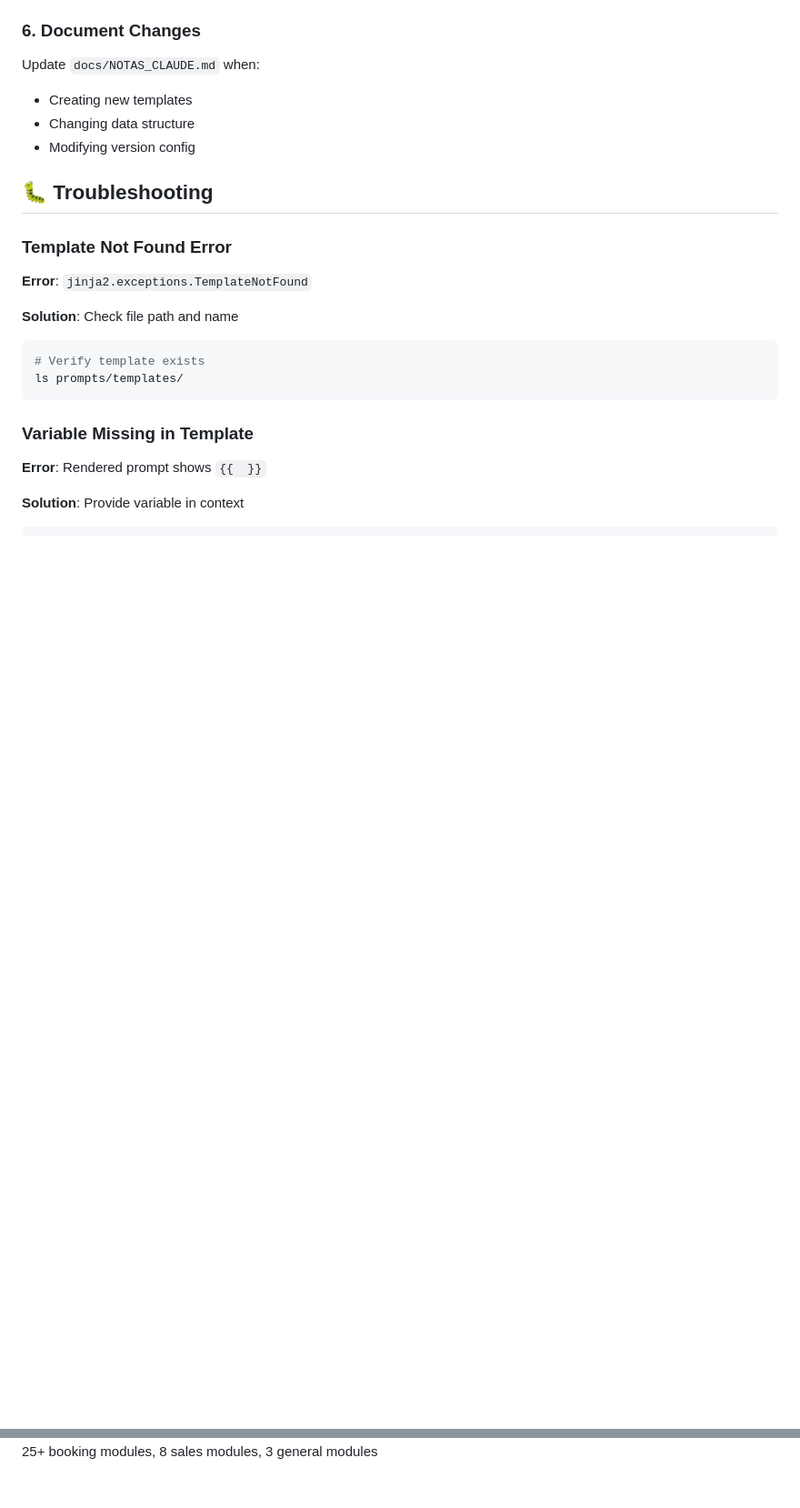
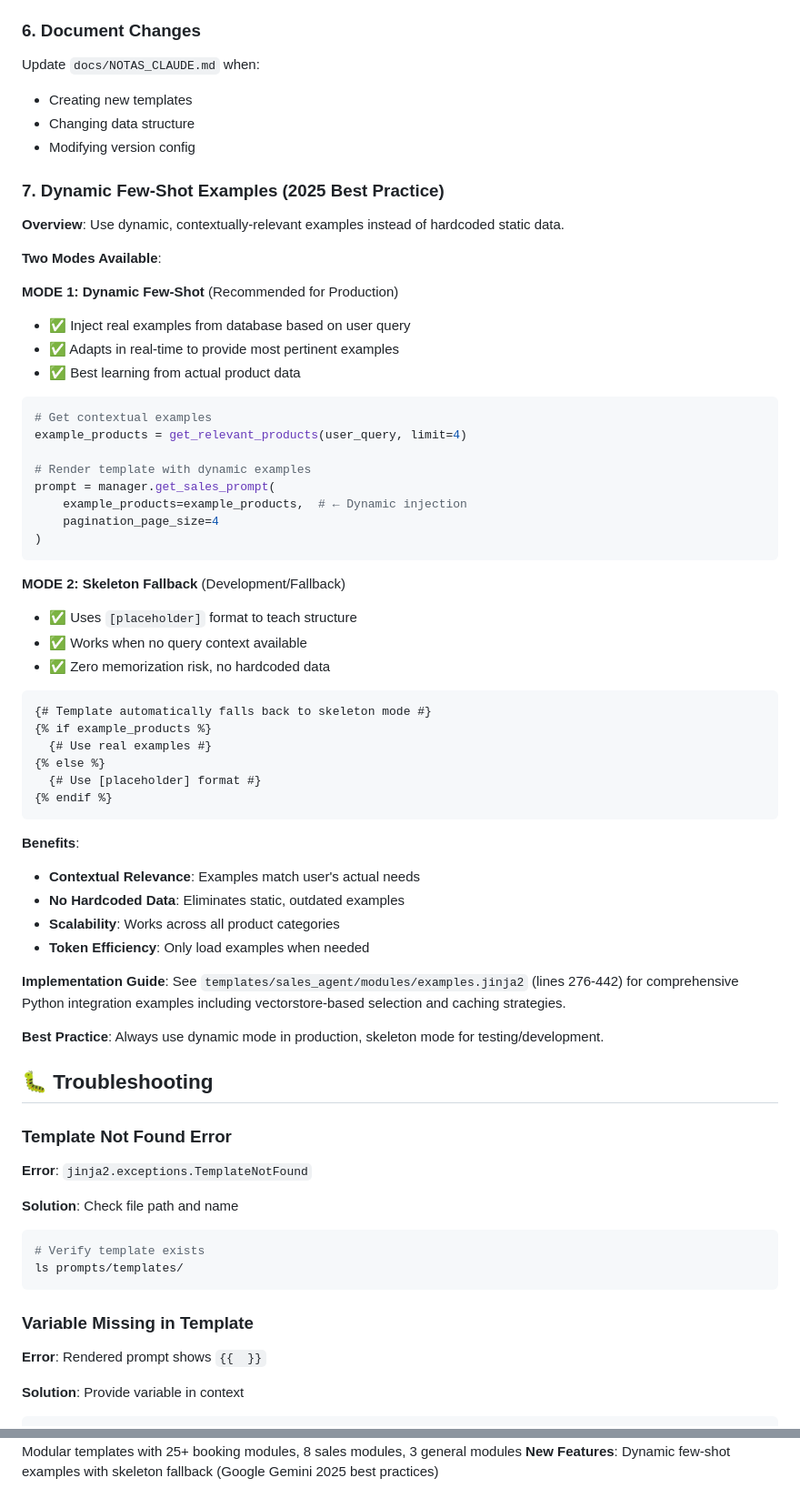
Before and after one commit to javierjortiz82/MCP-Server, a Markdown page: prompts/README.md, 2 parts joined by grey strips. Shown at 91% size. GitHub-like rendering; blank space fills up the shorter version.

Commit message:
docs: add dynamic few-shot documentation to prompts README
Updates to prompts/README.md:

✅ Added Best Practice #7: "Dynamic Few-Shot Examples (2025 Best Practice)"
   - Overview of dynamic vs skeleton modes
   - MODE 1: Dynamic Few-Shot (production recommended)
   - MODE 2: Skeleton Fallback (development/fallback)
   - Code examples for both Python and Jinja2
   - Benefits: contextual relevance, no hardcoded data, scalability
   - Reference to comprehensive guide in examples.jinja2 (lines 276-442)

✅ Updated version metadata:
   - Version: 2.0.0 → 2.1.0 (minor bump for new feature)
   - Last Updated: 2025-10-20 → 2025-10-21
   - Added "New Features" line documenting dynamic few-shot

📚 Documentation highlights:
   - Clear explanation of when to use each mode
   - Practical Python code examples
   - Benefits clearly articulated
   - Links to detailed implementation guide

This completes the documentation for the dynamic few-shot feature
implemented in sales_agent/modules/examples.jinja2.

🤖 Generated with Claude Code

Co-Authored-By: Claude <noreply@anthropic.com>

````diff
--- a/prompts/README.md
+++ b/prompts/README.md
@@ -689,6 +689,52 @@ Update `docs/NOTAS_CLAUDE.md` when:
 - Changing data structure
 - Modifying version config
 
+### 7. **Dynamic Few-Shot Examples (2025 Best Practice)**
+
+**Overview**: Use dynamic, contextually-relevant examples instead of hardcoded static data.
+
+**Two Modes Available**:
+
+**MODE 1: Dynamic Few-Shot** (Recommended for Production)
+- ✅ Inject real examples from database based on user query
+- ✅ Adapts in real-time to provide most pertinent examples
+- ✅ Best learning from actual product data
+
+```python
+# Get contextual examples
+example_products = get_relevant_products(user_query, limit=4)
+
+# Render template with dynamic examples
+prompt = manager.get_sales_prompt(
+    example_products=example_products,  # ← Dynamic injection
+    pagination_page_size=4
+)
+```
+
+**MODE 2: Skeleton Fallback** (Development/Fallback)
+- ✅ Uses `[placeholder]` format to teach structure
+- ✅ Works when no query context available
+- ✅ Zero memorization risk, no hardcoded data
+
+```jinja2
+{# Template automatically falls back to skeleton mode #}
+{% if example_products %}
+  {# Use real examples #}
+{% else %}
+  {# Use [placeholder] format #}
+{% endif %}
+```
+
+**Benefits**:
+- **Contextual Relevance**: Examples match user's actual needs
+- **No Hardcoded Data**: Eliminates static, outdated examples
+- **Scalability**: Works across all product categories
+- **Token Efficiency**: Only load examples when needed
+
+**Implementation Guide**: See `templates/sales_agent/modules/examples.jinja2` (lines 276-442) for comprehensive Python integration examples including vectorstore-based selection and caching strategies.
+
+**Best Practice**: Always use dynamic mode in production, skeleton mode for testing/development.
+
 ## 🐛 Troubleshooting
 
 ### Template Not Found Error
@@ -823 +869,2 @@ Lab01-MCP Team - 2025
 **Architecture**: Modular templates with 25+ booking modules, 8 sales modules, 3 general modules
+**New Features**: Dynamic few-shot examples with skeleton fallback (Google Gemini 2025 best practices)
````
Also changed, not shown: other parts of prompts/README.md (+2 -2 lines).
